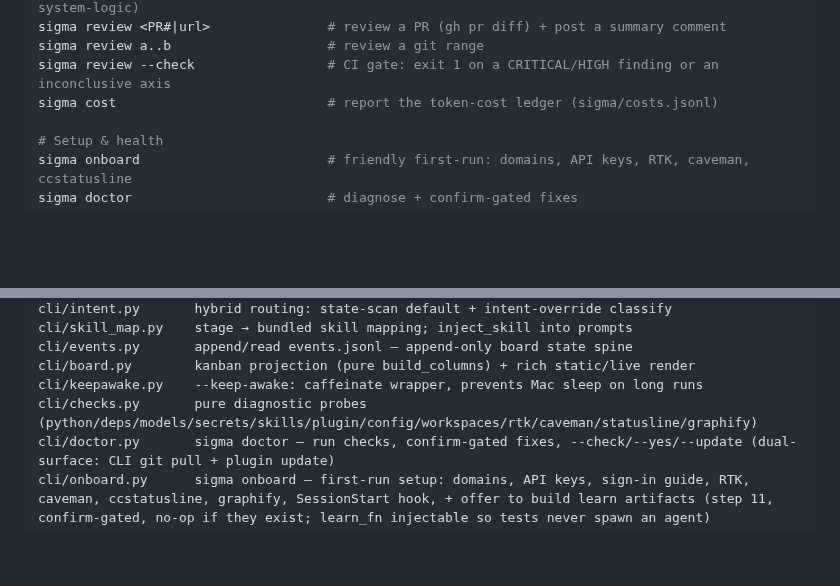
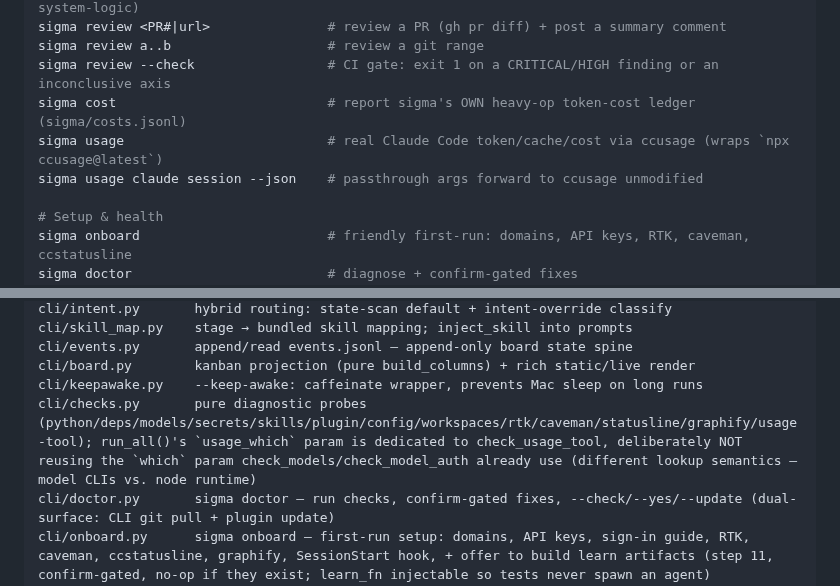
Before and after one commit to navidgh66/sigma, a Markdown page: CLAUDE.md, 2 parts joined by grey strips. Rendered like a GitHub page; blank space fills up the shorter version.

```diff
--- a/CLAUDE.md
+++ b/CLAUDE.md
@@ -87,7 +91,9 @@ sigma review                         # 3-axis review of local diff vs HEAD (code
 sigma review <PR#|url>               # review a PR (gh pr diff) + post a summary comment
 sigma review a..b                    # review a git range
 sigma review --check                 # CI gate: exit 1 on a CRITICAL/HIGH finding or an inconclusive axis
-sigma cost                           # report the token-cost ledger (sigma/costs.jsonl)
+sigma cost                           # report sigma's OWN heavy-op token-cost ledger (sigma/costs.jsonl)
+sigma usage                          # real Claude Code token/cache/cost via ccusage (wraps `npx ccusage@latest`)
+sigma usage claude session --json    # passthrough args forward to ccusage unmodified
 
 # Setup & health
 sigma onboard                        # friendly first-run: domains, API keys, RTK, caveman, ccstatusline
@@ -152,7 +162,7 @@ cli/skill_map.py    stage → bundled skill mapping; inject_skill into prompts
 cli/events.py       append/read events.jsonl — append-only board state spine
 cli/board.py        kanban projection (pure build_columns) + rich static/live render
 cli/keepawake.py    --keep-awake: caffeinate wrapper, prevents Mac sleep on long runs
-cli/checks.py       pure diagnostic probes (python/deps/models/secrets/skills/plugin/config/workspaces/rtk/caveman/statusline/graphify)
+cli/checks.py       pure diagnostic probes (python/deps/models/secrets/skills/plugin/config/workspaces/rtk/caveman/statusline/graphify/usage-tool); run_all()'s `usage_which` param is dedicated to check_usage_tool, deliberately NOT reusing the `which` param check_models/check_model_auth already use (different lookup semantics — model CLIs vs. node runtime)
 cli/doctor.py       sigma doctor — run checks, confirm-gated fixes, --check/--yes/--update (dual-surface: CLI git pull + plugin update)
 cli/onboard.py      sigma onboard — first-run setup: domains, API keys, sign-in guide, RTK, caveman, ccstatusline, graphify, SessionStart hook, + offer to build learn artifacts (step 11, confirm-gated, no-op if they exist; learn_fn injectable so tests never spawn an agent)
 cli/uninstall.py    pure build_plan (launcher/~/.sigma/plugin surfaces) + run_uninstall (confirm-gated, separate .env-secrets confirm, best-effort, injectable I/O); leaves global RTK/caveman/statusline
```
Also changed, not shown: other parts of CLAUDE.md (+31 -6 lines).
